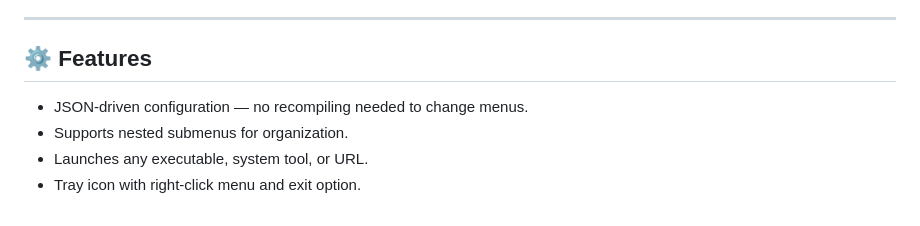
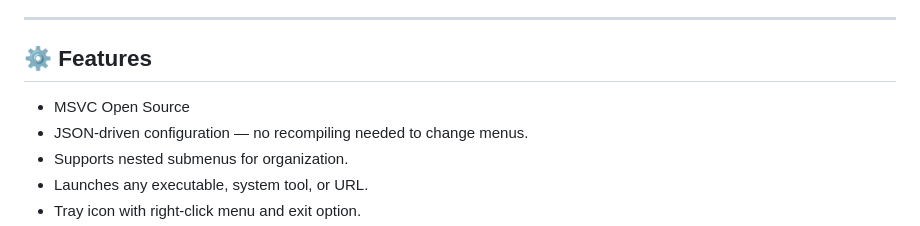
Before and after one commit to mercwar/AVIS-TRAY-MENU, a Markdown page: README.md, the part around the change. Rendered like a GitHub page.

```diff
--- a/README.md
+++ b/README.md
@@ -20,6 +20,7 @@ AVIS Tray Menu is a lightweight Windows utility that places a custom icon in you
 ---
 
 ## ⚙️ Features
+- MSVC Open Source
 - JSON‑driven configuration — no recompiling needed to change menus.
 - Supports nested submenus for organization.
 - Launches any executable, system tool, or URL.
```
